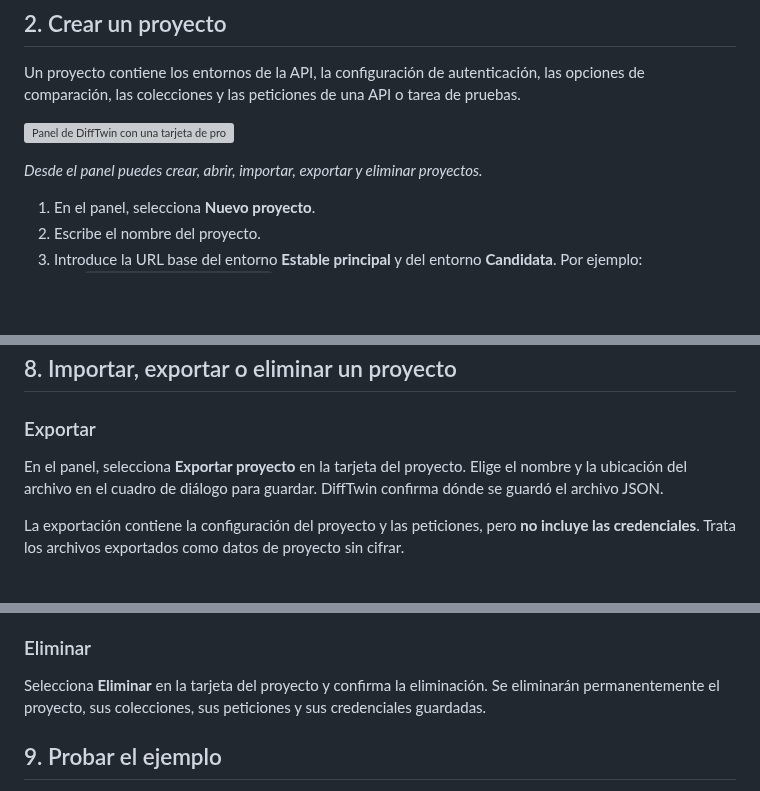
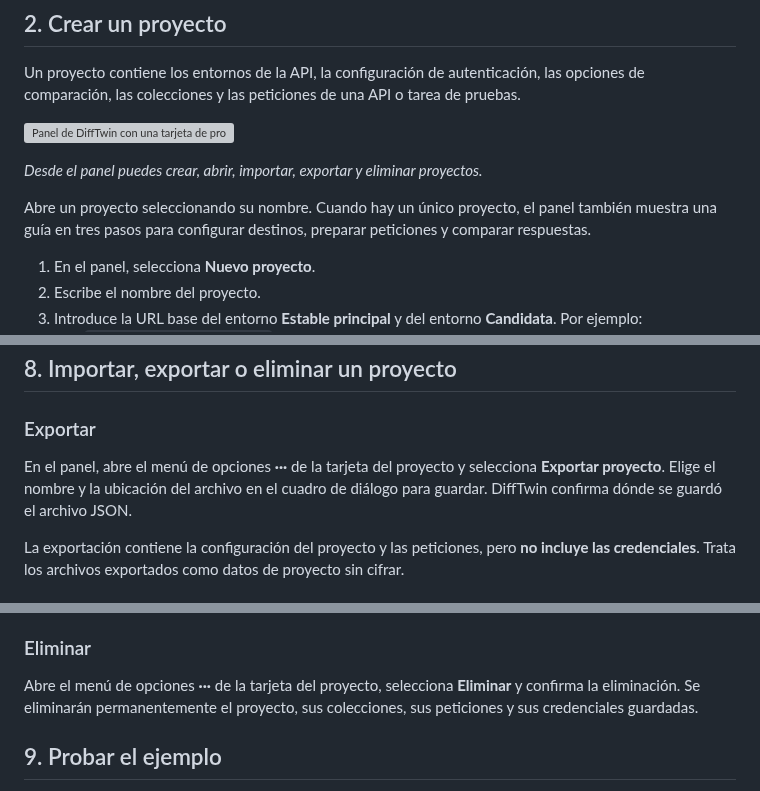
Before and after one commit to 0xdaedal/DiffTwin, a Markdown page: docs/user-manual.es.md, 3 parts joined by grey strips. Drawn GitHub-style; blank space fills up the shorter version; grey boxes are pictures that could not be loaded.

```diff
--- a/docs/user-manual.es.md
+++ b/docs/user-manual.es.md
@@ -42,6 +42,8 @@ Un proyecto contiene los entornos de la API, la configuración de autenticación
 ![Panel de DiffTwin con una tarjeta de proyecto y la acción para crear uno nuevo](images/user-manual/es/dashboard.png)
 
 *Desde el panel puedes crear, abrir, importar, exportar y eliminar proyectos.*
+
+Abre un proyecto seleccionando su nombre. Cuando hay un único proyecto, el panel también muestra una guía en tres pasos para configurar destinos, preparar peticiones y comparar respuestas.
 
 1. En el panel, selecciona **Nuevo proyecto**.
 2. Escribe el nombre del proyecto.
@@ -171,7 +173,7 @@ DiffTwin conserva las carpetas, los métodos, las rutas y los parámetros de con
 
 ### Exportar
 
-En el panel, selecciona **Exportar proyecto** en la tarjeta del proyecto. Elige el nombre y la ubicación del archivo en el cuadro de diálogo para guardar. DiffTwin confirma dónde se guardó el archivo JSON.
+En el panel, abre el menú de opciones **···** de la tarjeta del proyecto y selecciona **Exportar proyecto**. Elige el nombre y la ubicación del archivo en el cuadro de diálogo para guardar. DiffTwin confirma dónde se guardó el archivo JSON.
 
 La exportación contiene la configuración del proyecto y las peticiones, pero **no incluye las credenciales**. Trata los archivos exportados como datos de proyecto sin cifrar.
 
@@ -185,7 +187,7 @@ En el panel, selecciona **Importar proyecto** y elige un archivo JSON de proyect
 
 ### Eliminar
 
-Selecciona **Eliminar** en la tarjeta del proyecto y confirma la eliminación. Se eliminarán permanentemente el proyecto, sus colecciones, sus peticiones y sus credenciales guardadas.
+Abre el menú de opciones **···** de la tarjeta del proyecto, selecciona **Eliminar** y confirma la eliminación. Se eliminarán permanentemente el proyecto, sus colecciones, sus peticiones y sus credenciales guardadas.
 
 ## 9. Probar el ejemplo
 
```
Also changed, not shown: docs/user-manual.md (+4 -2 lines), docs/images/user-manual/dashboard.png, 12 other files.
